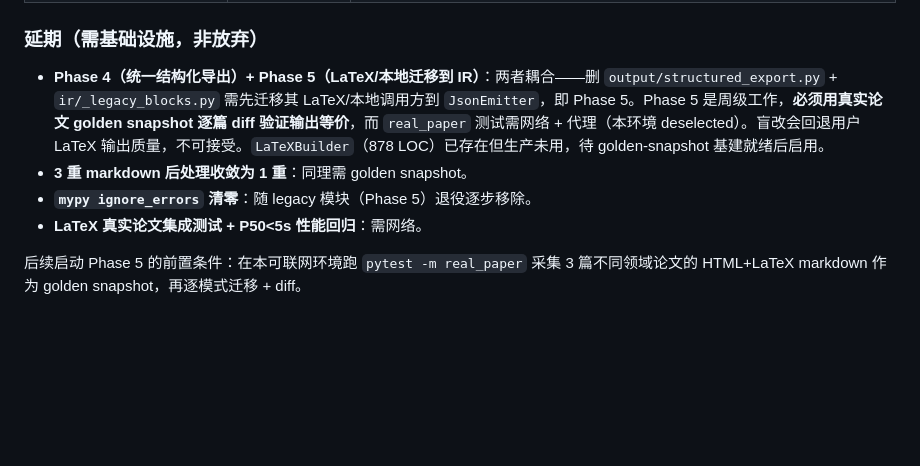
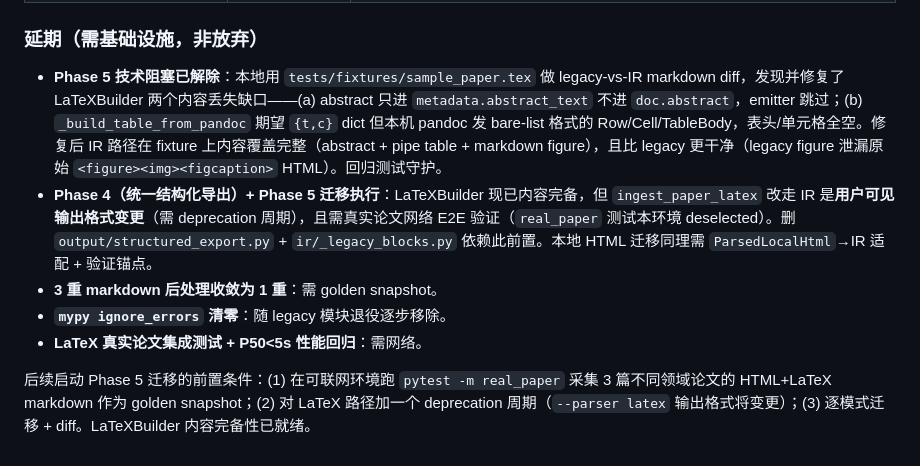
Before and after one commit to houhuawei23/arxiv2md, a Markdown page: docs/REVIEW_2026-07-13.md, the part around the change. Rendered like a GitHub page; blank space fills up the shorter version.

Commit message:
docs: update review status — LaTeXBuilder content gaps fixed+verified
Local legacy-vs-IR markdown diff on tests/fixtures/sample_paper.tex found and
fixed two LaTeXBuilder content-loss bugs (abstract dropped; booktabs table
cells not extracted — pandoc bare-list vs {t,c} dict format mismatch). IR path
now has full content parity on the fixture and emits cleaner markdown (proper
pipe tables, no raw <figure> HTML leak). Phase 5 technical blocker removed.

Full migration execution (rewiring ingest_paper_latex to IR, deleting the
legacy structured-export chain) remains deferred: it is a user-visible LaTeX
output-format change coupled to Phase 4 (structured_export works on
SectionNode, JsonEmitter on DocumentIR), and needs network E2E verification
+ a deprecation cycle. Review §九 updated with the verification method and
remaining prerequisites.

Co-Authored-By: Claude <noreply@anthropic.com>

```diff
--- a/docs/REVIEW_2026-07-13.md
+++ b/docs/REVIEW_2026-07-13.md
@@ -317,9 +317,10 @@ src/arxiv2md_beta/
 
 ### 延期（需基础设施，非放弃）
 
-- **Phase 4（统一结构化导出）+ Phase 5（LaTeX/本地迁移到 IR）**：两者耦合——删 `output/structured_export.py` + `ir/_legacy_blocks.py` 需先迁移其 LaTeX/本地调用方到 `JsonEmitter`，即 Phase 5。Phase 5 是周级工作，**必须用真实论文 golden snapshot 逐篇 diff 验证输出等价**，而 `real_paper` 测试需网络 + 代理（本环境 deselected）。盲改会回退用户 LaTeX 输出质量，不可接受。`LaTeXBuilder`（878 LOC）已存在但生产未用，待 golden-snapshot 基建就绪后启用。
-- **3 重 markdown 后处理收敛为 1 重**：同理需 golden snapshot。
-- **`mypy ignore_errors` 清零**：随 legacy 模块（Phase 5）退役逐步移除。
+- **Phase 5 技术阻塞已解除**：本地用 `tests/fixtures/sample_paper.tex` 做 legacy-vs-IR markdown diff，发现并修复了 LaTeXBuilder 两个内容丢失缺口——(a) abstract 只进 `metadata.abstract_text` 不进 `doc.abstract`，emitter 跳过；(b) `_build_table_from_pandoc` 期望 `{t,c}` dict 但本机 pandoc 发 bare-list 格式的 Row/Cell/TableBody，表头/单元格全空。修复后 IR 路径在 fixture 上内容覆盖完整（abstract + pipe table + markdown figure），且比 legacy 更干净（legacy figure 泄漏原始 `<figure><img><figcaption>` HTML）。回归测试守护。
+- **Phase 4（统一结构化导出）+ Phase 5 迁移执行**：LaTeXBuilder 现已内容完备，但 `ingest_paper_latex` 改走 IR 是**用户可见输出格式变更**（需 deprecation 周期），且需真实论文网络 E2E 验证（`real_paper` 测试本环境 deselected）。删 `output/structured_export.py` + `ir/_legacy_blocks.py` 依赖此前置。本地 HTML 迁移同理需 `ParsedLocalHtml`→IR 适配 + 验证锚点。
+- **3 重 markdown 后处理收敛为 1 重**：需 golden snapshot。
+- **`mypy ignore_errors` 清零**：随 legacy 模块退役逐步移除。
 - **LaTeX 真实论文集成测试 + P50<5s 性能回归**：需网络。
 
-后续启动 Phase 5 的前置条件：在本可联网环境跑 `pytest -m real_paper` 采集 3 篇不同领域论文的 HTML+LaTeX markdown 作为 golden snapshot，再逐模式迁移 + diff。
+后续启动 Phase 5 迁移的前置条件：(1) 在可联网环境跑 `pytest -m real_paper` 采集 3 篇不同领域论文的 HTML+LaTeX markdown 作为 golden snapshot；(2) 对 LaTeX 路径加一个 deprecation 周期（`--parser latex` 输出格式将变更）；(3) 逐模式迁移 + diff。LaTeXBuilder 内容完备性已就绪。
```
